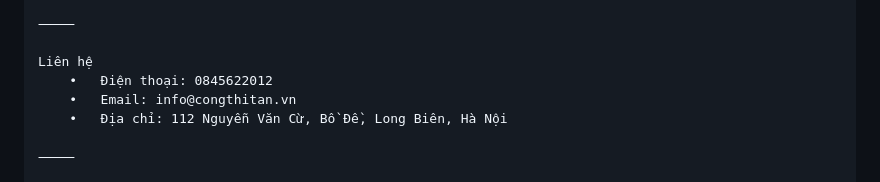
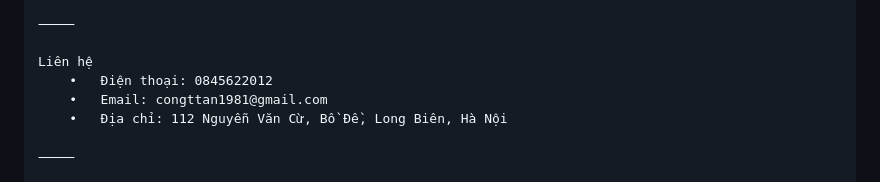
Before and after one commit to taihanoi/phoco, a Markdown page: README.md, the part around the change. Rendered like a GitHub page.

```diff
--- a/README.md
+++ b/README.md
@@ -128,7 +128,7 @@ Backlink Mạng Xã Hội
 
 Liên hệ
 	•	Điện thoại: 0845622012
-	•	Email: info@congthitan.vn
+	•	Email: congttan1981@gmail.com
 	•	Địa chỉ: 112 Nguyễn Văn Cừ, Bồ Đề, Long Biên, Hà Nội
 
 ⸻
```
